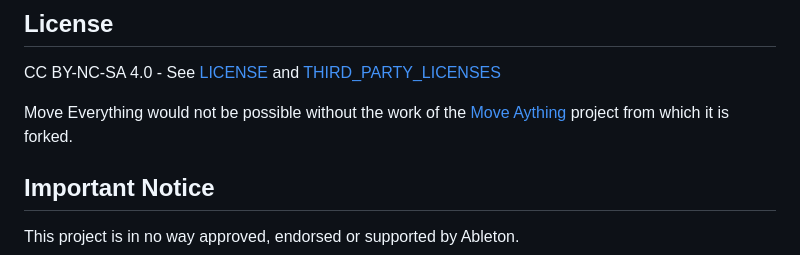
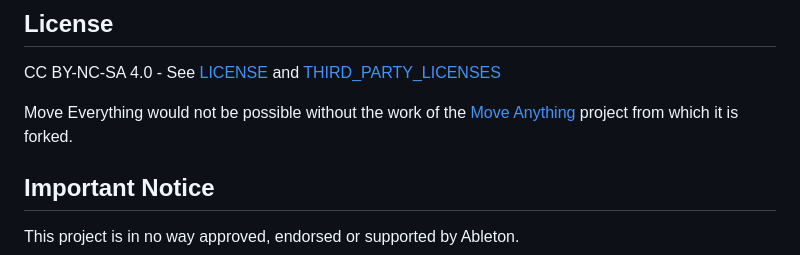
Before and after one commit to charlesvestal/move-anything, a Markdown page: README.md, the part around the change. GitHub-like rendering.

```diff
--- a/README.md
+++ b/README.md
@@ -12,7 +12,7 @@ Move Everything is based on the original Move Anything project by Bobby Digitale
 
 CC BY-NC-SA 4.0 - See [LICENSE](LICENSE) and [THIRD_PARTY_LICENSES](THIRD_PARTY_LICENSES)
 
-Move Everything would not be possible without the work of the [Move Aything](https://github.com/bobbydigitales/move-anything) project from which it is forked.
+Move Everything would not be possible without the work of the [Move Anything](https://github.com/bobbydigitales/move-anything) project from which it is forked.
 
 ## Important Notice
 
```
